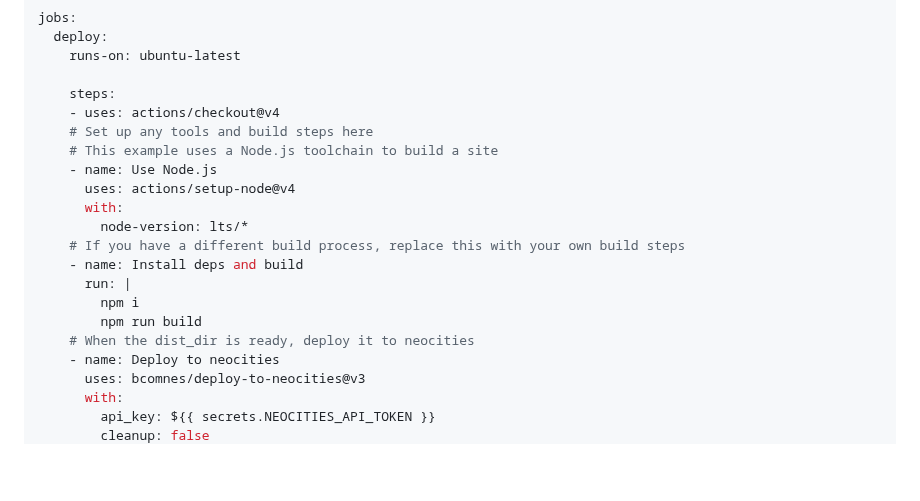
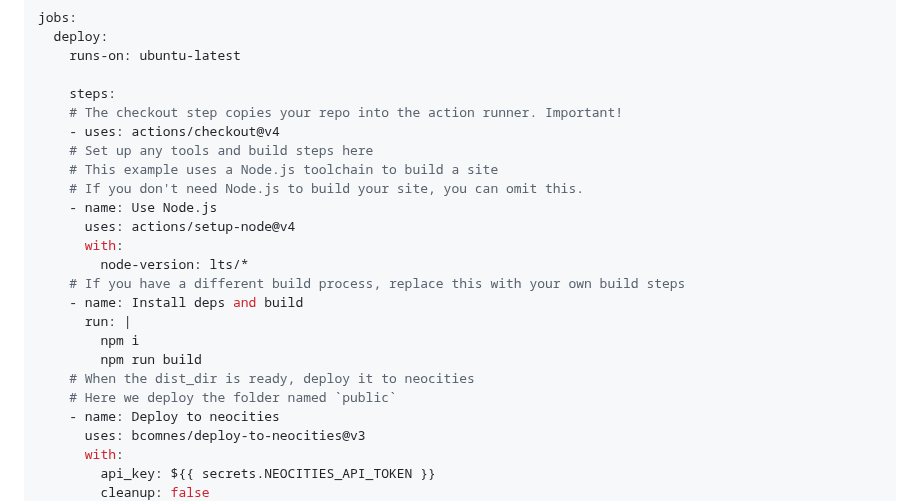
Before and after one commit to bcomnes/deploy-to-neocities, a Markdown page: README.md, the part around the change. GitHub-like rendering; blank space fills up the shorter version.

Commit message:
More example comments

```diff
--- a/README.md
+++ b/README.md
@@ -32,9 +32,11 @@ jobs:
     runs-on: ubuntu-latest
 
     steps:
+    # The checkout step copies your repo into the action runner. Important!
     - uses: actions/checkout@v4
     # Set up any tools and build steps here
     # This example uses a Node.js toolchain to build a site
+    # If you don't need Node.js to build your site, you can omit this.
     - name: Use Node.js
       uses: actions/setup-node@v4
       with:
@@ -45,6 +47,7 @@ jobs:
         npm i
         npm run build
     # When the dist_dir is ready, deploy it to neocities
+    # Here we deploy the folder named `public`
     - name: Deploy to neocities
       uses: bcomnes/deploy-to-neocities@v3
       with:
```
